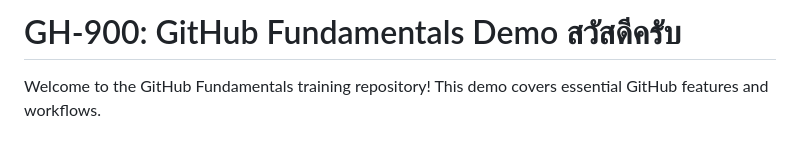
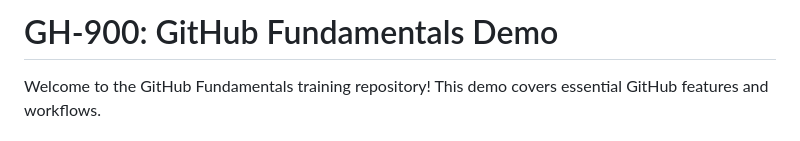
Before and after one commit to msftnutta/GH-900-demo-Jan-2026, a Markdown page: README.md, the part around the change. Rendered like a GitHub page.

Commit message:
fix typo

```diff
--- a/README.md
+++ b/README.md
@@ -1,4 +1,4 @@
-# GH-900: GitHub Fundamentals Demo สวัสดีครับ
+# GH-900: GitHub Fundamentals Demo
 
 Welcome to the GitHub Fundamentals training repository! This demo covers essential GitHub features and workflows.
 
```
